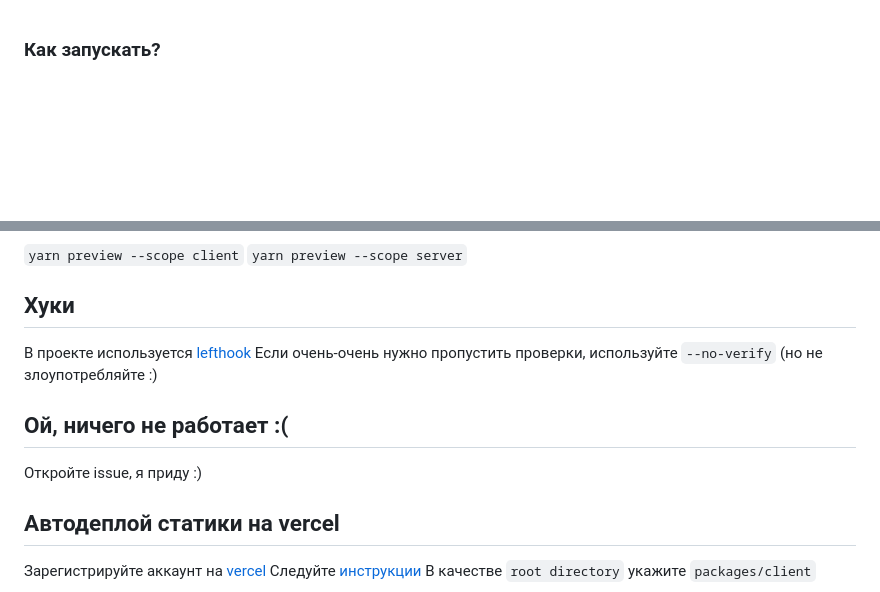
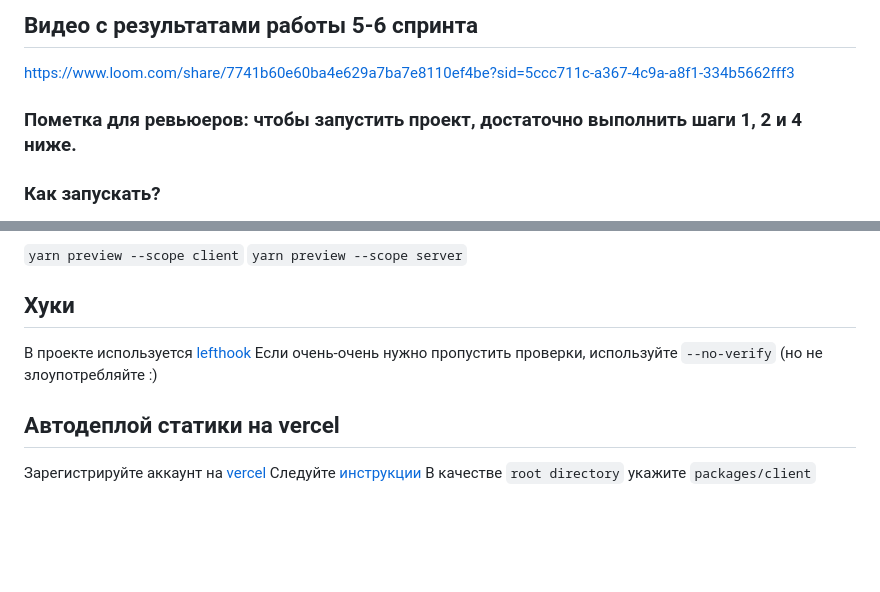
Before and after one commit to grozzzny/cat-pairs, a Markdown page: README.md, 2 parts joined by grey strips. GitHub-like rendering; blank space fills up the shorter version.

```diff
--- a/README.md
+++ b/README.md
@@ -1,3 +1,8 @@
+## Видео с результатами работы 5-6 спринта
+https://www.loom.com/share/7741b60e60ba4e629a7ba7e8110ef4be?sid=5ccc711c-a367-4c9a-a8f1-334b5662fff3
+
+### Пометка для ревьюеров: чтобы запустить проект, достаточно выполнить шаги 1, 2 и 4 ниже.
+
 ### Как запускать?
 
 1. Убедитесь что у вас установлен `node` и `docker`
@@ -52,10 +57,6 @@
 В проекте используется [lefthook](https://github.com/evilmartians/lefthook)
 Если очень-очень нужно пропустить проверки, используйте `--no-verify` (но не злоупотребляйте :)
 
-## Ой, ничего не работает :(
-
-Откройте issue, я приду :)
-
 ## Автодеплой статики на vercel
 Зарегистрируйте аккаунт на [vercel](https://vercel.com/)
 Следуйте [инструкции](https://vitejs.dev/guide/static-deploy.html#vercel-for-git)
```
